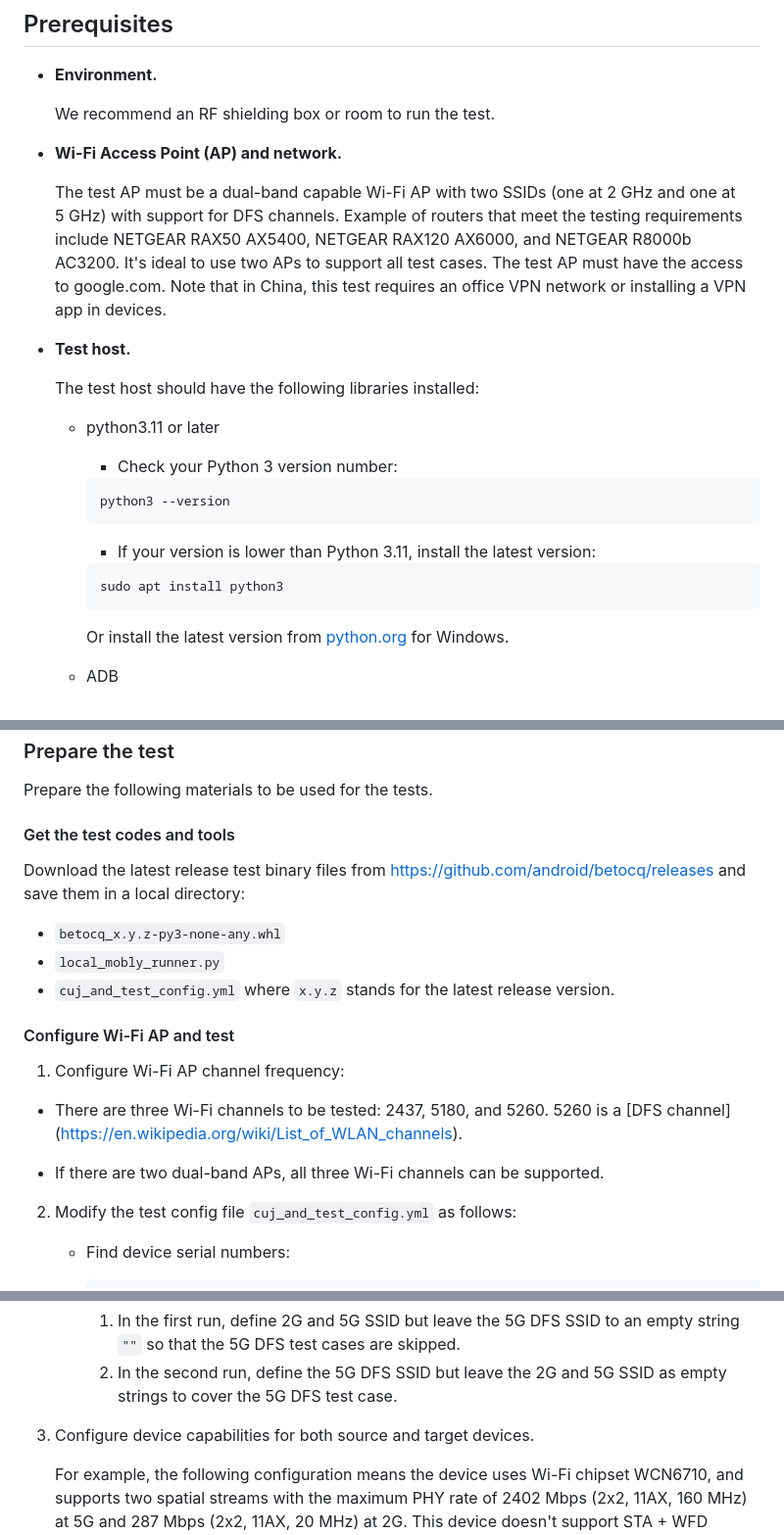
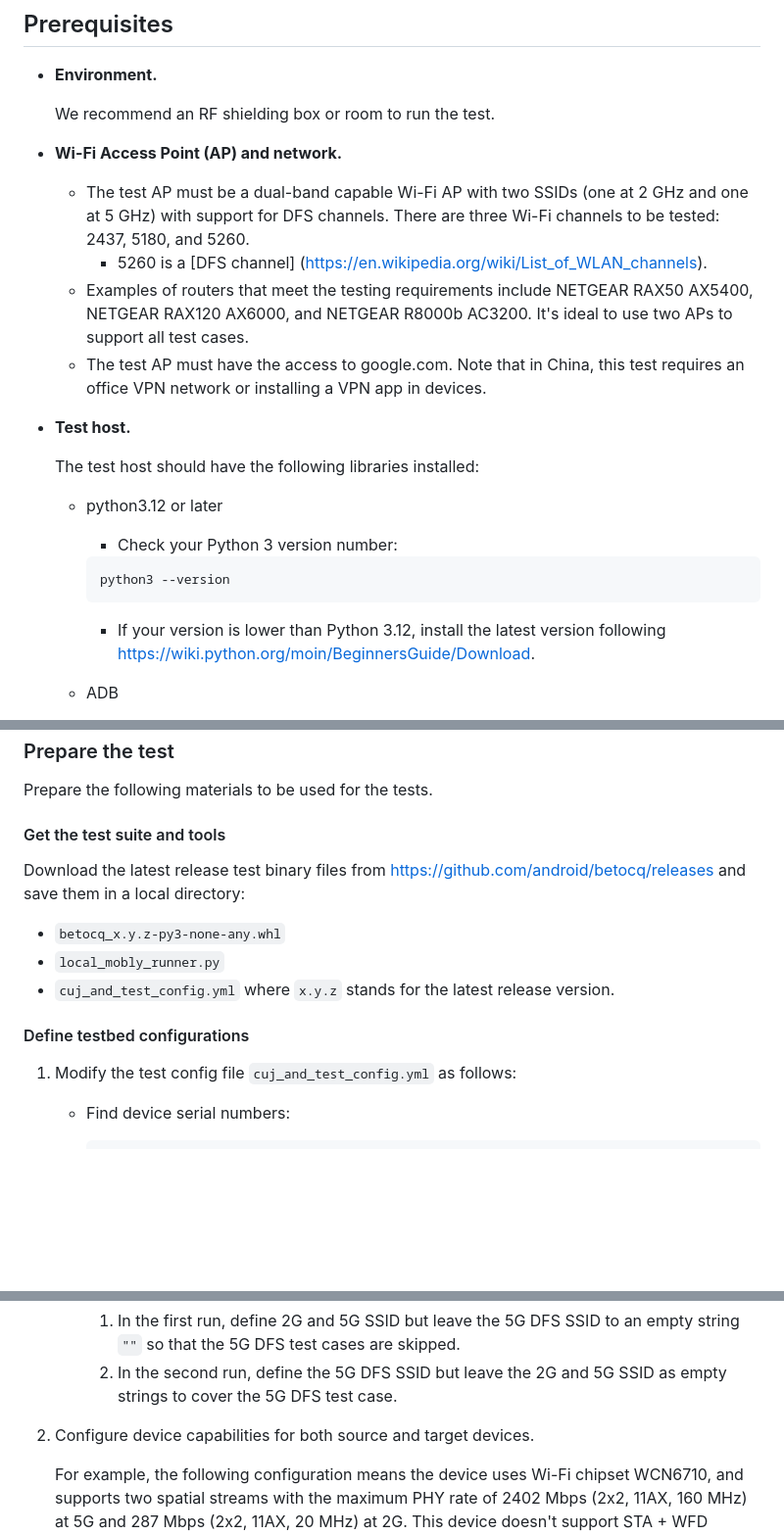
Before and after one commit to android/betocq, a Markdown page: README.md, 3 parts joined by grey strips. Shown at 98% size. Rendered like a GitHub page; blank space fills up the shorter version.

Commit message:
Update Python version; Merge AP setup instructions into prerequisites

````diff
--- a/README.md
+++ b/README.md
@@ -138,30 +138,29 @@ BetoCQ takes three steps to address this issue:
 
 *   **Wi-Fi Access Point (AP) and network.**
 
-    The test AP must be a dual-band capable Wi-Fi AP with two SSIDs (one at
-    2&nbsp;GHz and one at 5&nbsp;GHz) with support for DFS channels. Example of
-    routers that meet the testing requirements include NETGEAR RAX50 AX5400,
-    NETGEAR RAX120 AX6000, and NETGEAR R8000b AC3200. It's ideal to use two APs
-    to support all test cases. The test AP must have the access to
-    google.com. Note that in China, this test requires an office VPN network or
-    installing a VPN app in devices.
+    - The test AP must be a dual-band capable Wi-Fi AP with two SSIDs (one at
+    2&nbsp;GHz and one at 5&nbsp;GHz) with support for DFS channels. There are
+    three Wi-Fi channels to be tested: 2437, 5180, and 5260.
+      - 5260 is a [DFS channel]
+        (https://en.wikipedia.org/wiki/List_of_WLAN_channels).
+    - Examples of routers that meet the testing requirements include NETGEAR
+    RAX50 AX5400, NETGEAR RAX120 AX6000, and NETGEAR R8000b AC3200. It's ideal
+    to use two APs to support all test cases.
+    - The test AP must have the access to google.com. Note that in China, this
+    test requires an office VPN network or installing a VPN app in devices.
 
 *   **Test host.**
 
     The test host should have the following libraries installed:
-    - python3.11 or later
+    - python3.12 or later
       - Check your Python 3 version number:
 
       ```
       python3 --version
       ```
 
-      - If your version is lower than Python 3.11, install the latest version:
-
-      ```
-      sudo apt install python3
-      ```
-      Or install the latest version from [python.org](https://www.python.org/downloads/windows) for Windows.
+      - If your version is lower than Python 3.12, install the latest version
+      following https://wiki.python.org/moin/BeginnersGuide/Download.
     - ADB
       - If you don't already have the `adb` command-line tool, download and
         install it from
@@ -211,7 +208,7 @@ Follow these steps to prepare and execute tests and review test results.
 
 Prepare the following materials to be used for the tests.
 
-#### Get the test codes and tools
+#### Get the test suite and tools
 
 Download the latest release test binary files from
 https://github.com/android/betocq/releases and save them in a local directory:
@@ -220,18 +217,9 @@ https://github.com/android/betocq/releases and save them in a local directory:
    - `cuj_and_test_config.yml`
    where `x.y.z` stands for the latest release version.
 
-#### Configure Wi-Fi AP and test
+#### Define testbed configurations
 
-1. Configure Wi-Fi AP channel frequency:
-
-  -   There are three Wi-Fi channels to be tested: 2437, 5180, and 5260.
-      5260 is a [DFS channel]
-        (https://en.wikipedia.org/wiki/List_of_WLAN_channels).
-
-  -   If there are two dual-band APs, all three Wi-Fi channels can be supported.
-
-
-2. Modify the test config file `cuj_and_test_config.yml` as follows:
+1. Modify the test config file `cuj_and_test_config.yml` as follows:
     -  Find device serial numbers:
 
         ```
@@ -280,7 +268,7 @@ https://github.com/android/betocq/releases and save them in a local directory:
       2. In the second run, define the 5G DFS SSID but leave the 2G and 5G SSID as empty
          strings to cover the 5G DFS test case.
 
-3. Configure device capabilities for both source and target devices.
+2. Configure device capabilities for both source and target devices.
 
       For example, the following configuration means the device uses Wi-Fi
       chipset WCN6710, and supports two spatial streams with the maximum PHY rate of
````
Also changed, not shown: other parts of README.md (+0 -2 lines).
